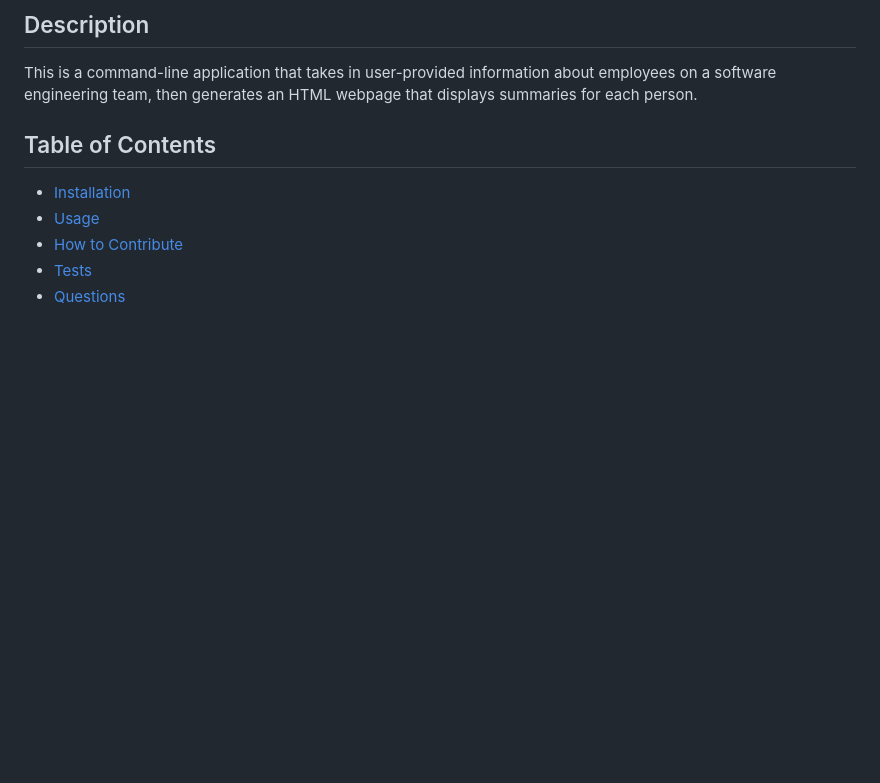
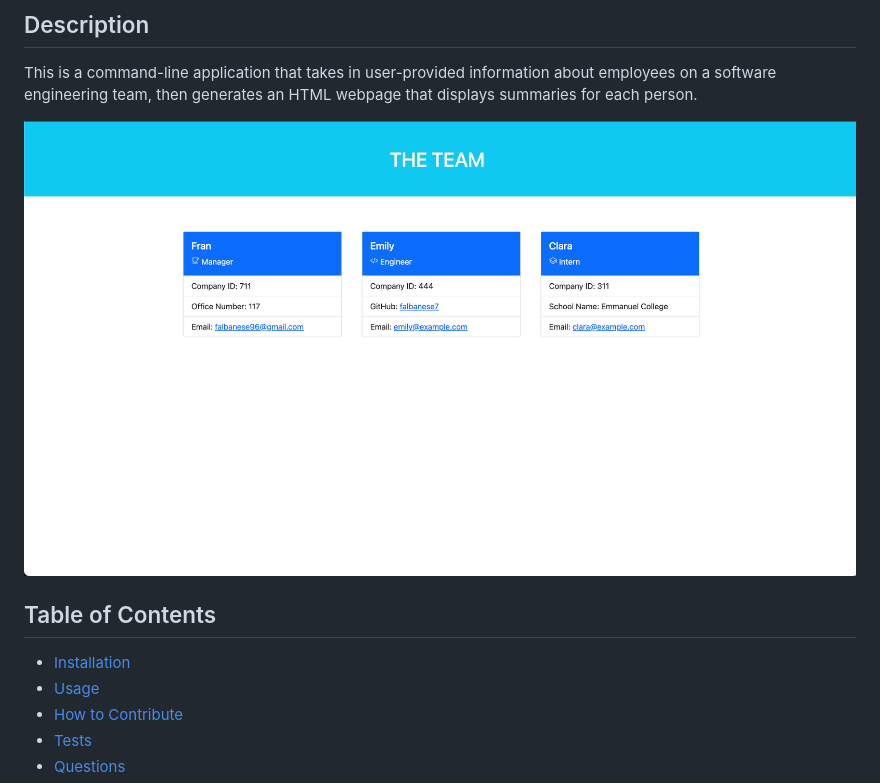
Before and after one commit to falbanese7/falbanese7-Team-Profile-Generator, a Markdown page: README.md, the part around the change. Drawn GitHub-style; pictures changed too: Images/Screen Shot 2022-05-29 at 5.52.35 AM.png (added); blank space fills up the shorter version.

Commit message:
added screenshot to README

```diff
--- a/README.md
+++ b/README.md
@@ -7,6 +7,8 @@
 ## Description
 
 This is a command-line application that takes in user-provided information about employees on a software engineering team, then generates an HTML webpage that displays summaries for each person.
+
+![Finished-HTML-Example](./Images/Screen%20Shot%202022-05-29%20at%205.52.35%20AM.png)
 
 ## Table of Contents
 
```
Also changed, not shown: 1 other file.
